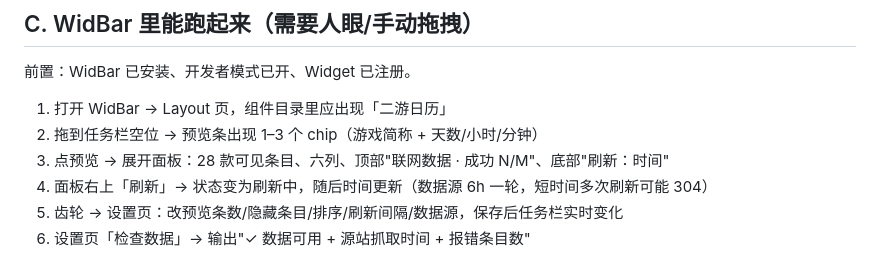
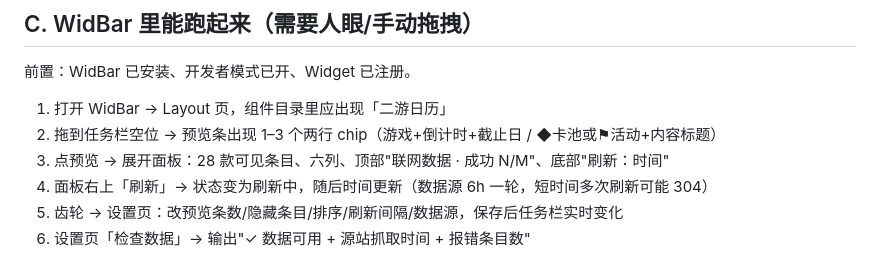
Before and after one commit to EastMG/widbar-gacha-calendar, a Markdown page: docs/05-验收清单.md, the part around the change. Drawn GitHub-style.

```diff
--- a/docs/05-验收清单.md
+++ b/docs/05-验收清单.md
@@ -28,7 +28,7 @@ powershell -NoProfile -ExecutionPolicy Bypass -File tools\build-and-register.ps1
 前置：WidBar 已安装、开发者模式已开、Widget 已注册。
 
 1. 打开 WidBar → Layout 页，组件目录里应出现「二游日历」
-2. 拖到任务栏空位 → 预览条出现 1–3 个 chip（游戏简称 + 天数/小时/分钟）
+2. 拖到任务栏空位 → 预览条出现 1–3 个两行 chip（游戏+倒计时+截止日 / ◆卡池或⚑活动+内容标题）
 3. 点预览 → 展开面板：28 款可见条目、六列、顶部"联网数据 · 成功 N/M"、底部"刷新：时间"
 4. 面板右上「刷新」→ 状态变为刷新中，随后时间更新（数据源 6h 一轮，短时间多次刷新可能 304）
 5. 齿轮 → 设置页：改预览条数/隐藏条目/排序/刷新间隔/数据源，保存后任务栏实时变化
```
Also changed, not shown: CHANGELOG.md (+10 -0 lines), README.md (+3 -3 lines), docs/images/design-preview-dark.png (added), docs/images/design-preview.png, 10 other files.
